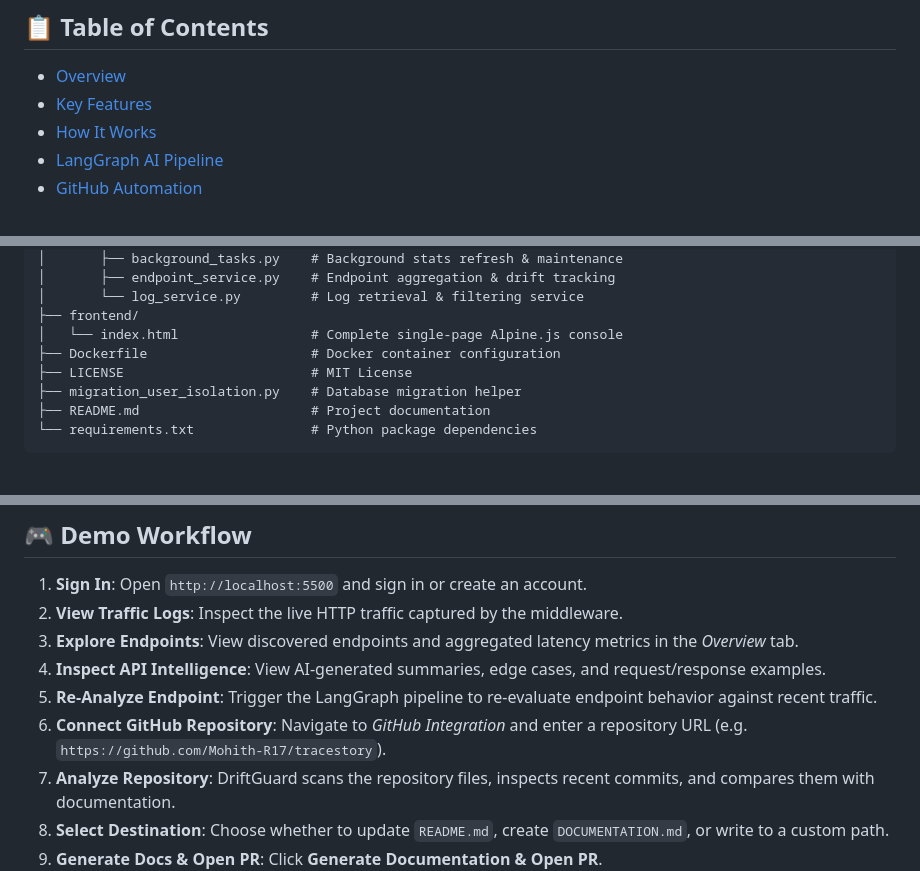
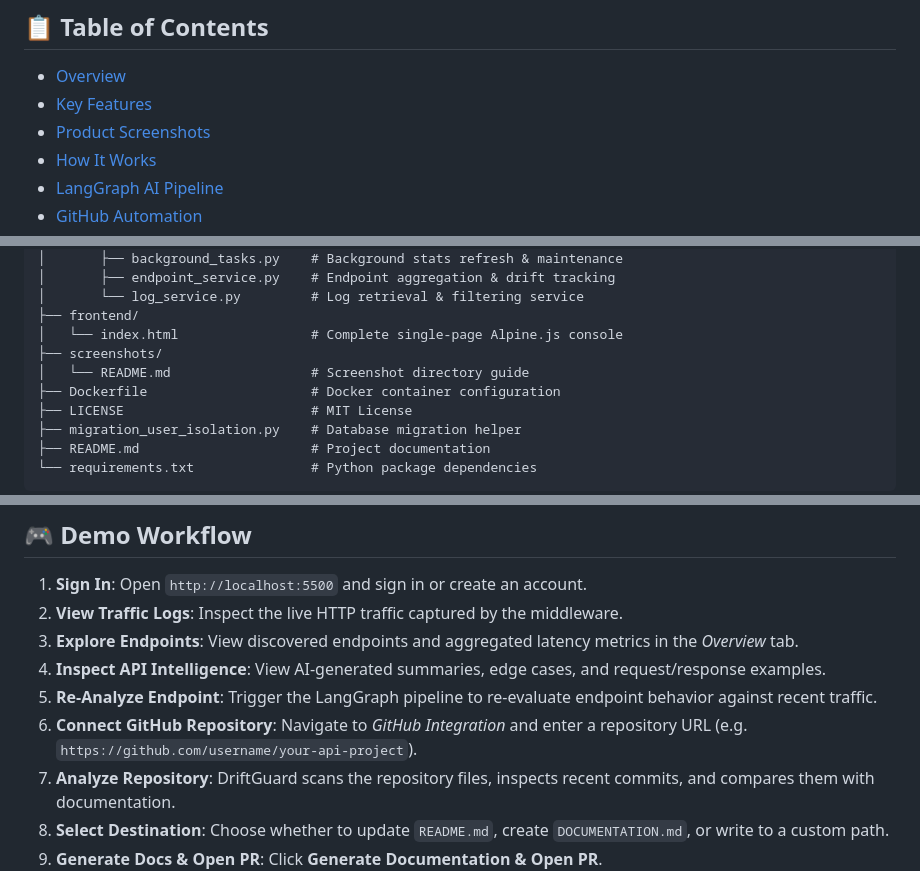
Before and after one commit to Mohith-R17/DriftGuard, a Markdown page: README.md, 3 parts joined by grey strips. Drawn GitHub-style; blank space fills up the shorter version.

```diff
--- a/README.md
+++ b/README.md
@@ -24,6 +42,7 @@
 
 - [Overview](#-overview)
 - [Key Features](#-key-features)
+- [Product Screenshots](#-product-screenshots)
 - [How It Works](#-how-it-works)
 - [LangGraph AI Pipeline](#-langgraph-ai-pipeline)
 - [GitHub Automation](#-github-automation)
@@ -249,6 +293,8 @@ DriftGuard/
 │       └── log_service.py         # Log retrieval & filtering service
 ├── frontend/
 │   └── index.html                 # Complete single-page Alpine.js console
+├── screenshots/
+│   └── README.md                  # Screenshot directory guide
 ├── Dockerfile                     # Docker container configuration
 ├── LICENSE                        # MIT License
 ├── migration_user_isolation.py    # Database migration helper
@@ -411,7 +457,7 @@ Navigate to `http://localhost:5500` in your web browser.
 3. **Explore Endpoints**: View discovered endpoints and aggregated latency metrics in the *Overview* tab.
 4. **Inspect API Intelligence**: View AI-generated summaries, edge cases, and request/response examples.
 5. **Re-Analyze Endpoint**: Trigger the LangGraph pipeline to re-evaluate endpoint behavior against recent traffic.
-6. **Connect GitHub Repository**: Navigate to *GitHub Integration* and enter a repository URL (e.g. `https://github.com/Mohith-R17/tracestory`).
+6. **Connect GitHub Repository**: Navigate to *GitHub Integration* and enter a repository URL (e.g. `https://github.com/username/your-api-project`).
 7. **Analyze Repository**: DriftGuard scans the repository files, inspects recent commits, and compares them with documentation.
 8. **Select Destination**: Choose whether to update `README.md`, create `DOCUMENTATION.md`, or write to a custom path.
 9. **Generate Docs & Open PR**: Click **Generate Documentation & Open PR**.
```
Also changed, not shown: other parts of README.md (+78 -35 lines), screenshots/README.md (added, +12 -0 lines).
